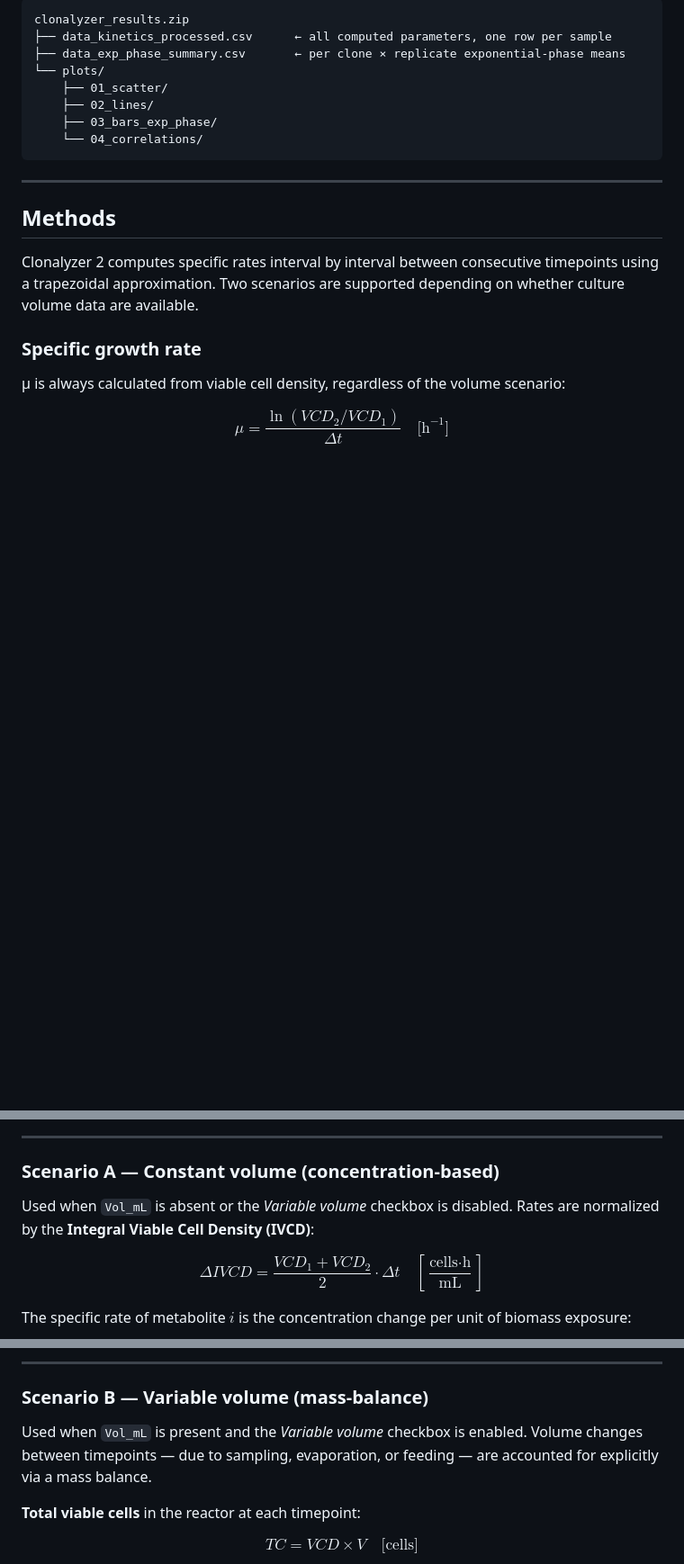
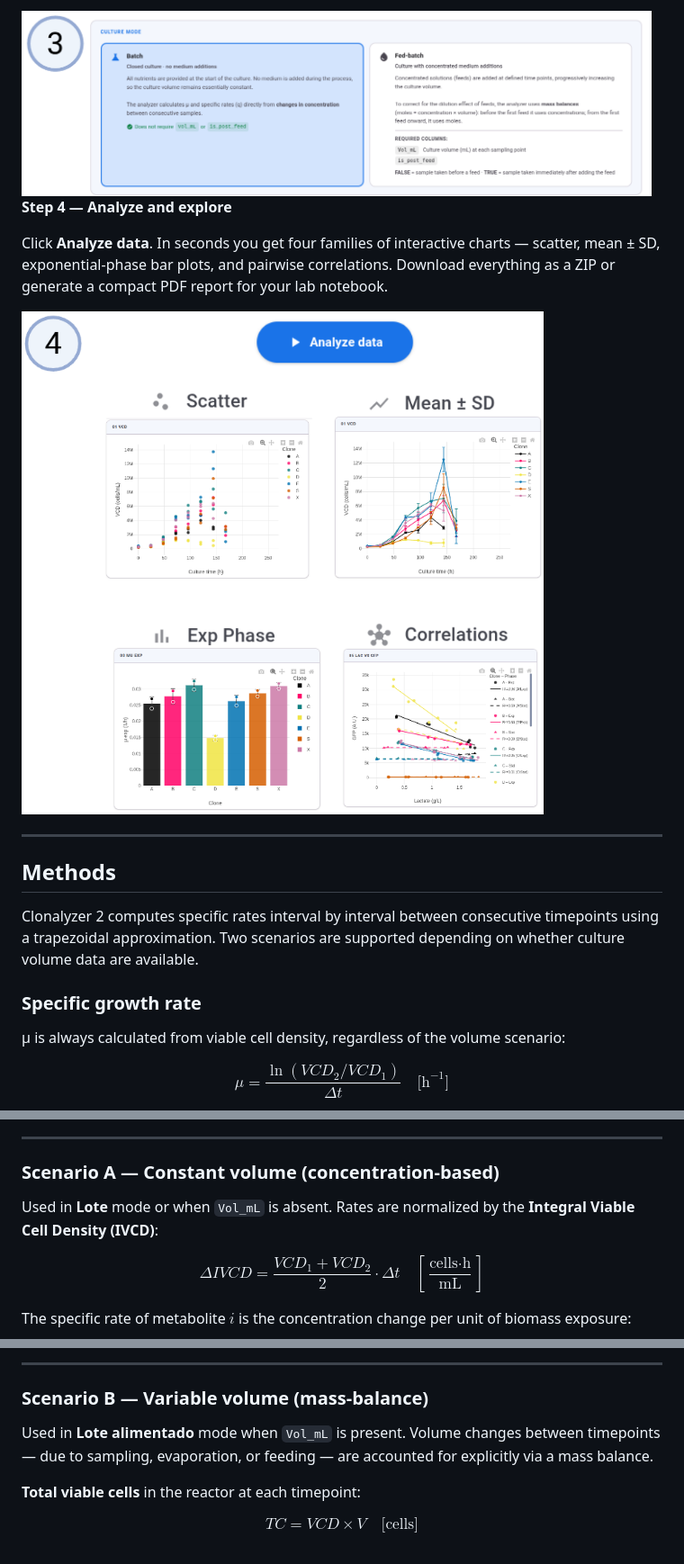
Before and after one commit to ebalderasr/Clonalyzer-2, a Markdown page: README.md, 3 parts joined by grey strips. Shown at 90% size. GitHub-like rendering; pictures changed too: Fig/step3.png (added), Fig/step4.png (added); blank space fills up the shorter version.

````diff
--- a/README.md
+++ b/README.md
@@ -81,14 +67,15 @@ Click **Download results (.zip)** to export all CSVs and plots:
 
-```
-clonalyzer_results.zip
-├── data_kinetics_processed.csv      ← all computed parameters, one row per sample
-├── data_exp_phase_summary.csv       ← per clone × replicate exponential-phase means
-└── plots/
-    ├── 01_scatter/
-    ├── 02_lines/
-    ├── 03_bars_exp_phase/
-    └── 04_correlations/
-```
+<img src="Fig/step3.png" alt="Step 3 – Choose culture mode" width="700"/>
+
+<br>
+
+**Step 4 — Analyze and explore**
+
+Click **Analyze data**. In seconds you get four families of interactive charts — scatter, mean ± SD, exponential-phase bar plots, and pairwise correlations. Download everything as a ZIP or generate a compact PDF report for your lab notebook.
+
+<img src="Fig/step4.png" alt="Step 4 – Results and charts" width="700"/>
+
+<br>
 
 ---
 
@@ -108,7 +95,7 @@ $$\mu = \frac{\ln(VCD_2 / VCD_1)}{\Delta t} \quad \text{[h}^{-1}\text{]}$$
 
 ### Scenario A — Constant volume (concentration-based)
 
-Used when `Vol_mL` is absent or the *Variable volume* checkbox is disabled. Rates are normalized by the **Integral Viable Cell Density (IVCD)**:
+Used in **Lote** mode or when `Vol_mL` is absent. Rates are normalized by the **Integral Viable Cell Density (IVCD)**:
 
 $$\Delta IVCD = \frac{VCD_1 + VCD_2}{2} \cdot \Delta t \quad \left[\frac{\text{cells} \cdot \text{h}}{\text{mL}}\right]$$
 
@@ -132,7 +119,7 @@ $$Y_{Lac/Glc} = \frac{Lac_2 - Lac_1}{Glc_1 - Glc_2} \quad Y_{Glu/Gln} = \frac{Gl
 
 ### Scenario B — Variable volume (mass-balance)
 
-Used when `Vol_mL` is present and the *Variable volume* checkbox is enabled. Volume changes between timepoints — due to sampling, evaporation, or feeding — are accounted for explicitly via a mass balance.
+Used in **Lote alimentado** mode when `Vol_mL` is present. Volume changes between timepoints — due to sampling, evaporation, or feeding — are accounted for explicitly via a mass balance.
 
 **Total viable cells** in the reactor at each timepoint:
 
````
Also changed, not shown: other parts of README.md (+57 -46 lines), Fig/step1.png (added), Fig/step2.png (added).
